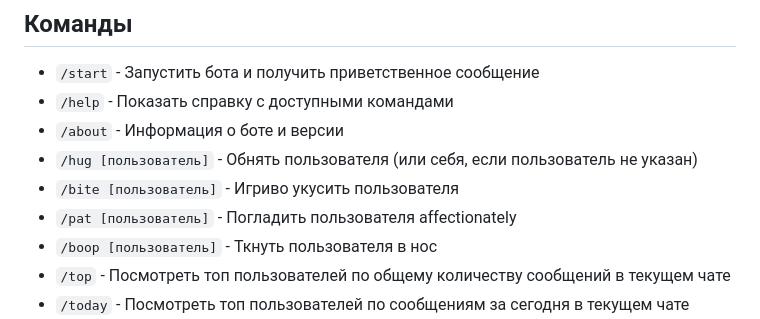
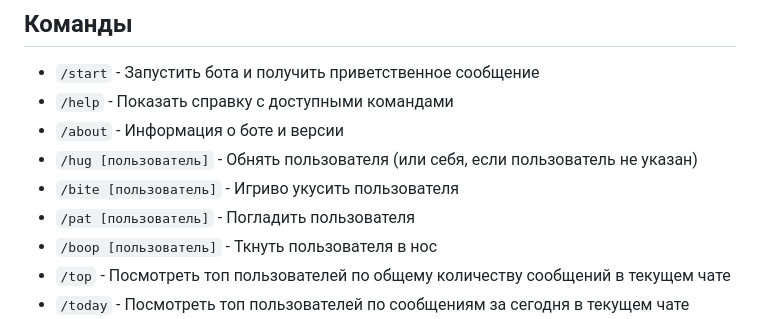
Before and after one commit to Biegemot/kayo-bot, a Markdown page: README.md, the part around the change. Rendered like a GitHub page.

Commit message:
Fix formatting of '/pat' command description

```diff
--- a/README.md
+++ b/README.md
@@ -105,7 +105,7 @@ docker logs -f kayo-bot
 - `/about` - Информация о боте и версии
 - `/hug [пользователь]` - Обнять пользователя (или себя, если пользователь не указан)
 - `/bite [пользователь]` - Игриво укусить пользователя
-- `/pat [пользователь]` - Погладить пользователя affectionately
+- `/pat [пользователь]` - Погладить пользователя
 - `/boop [пользователь]` - Ткнуть пользователя в нос
 - `/top` - Посмотреть топ пользователей по общему количеству сообщений в текущем чате
 - `/today` - Посмотреть топ пользователей по сообщениям за сегодня в текущем чате
```
